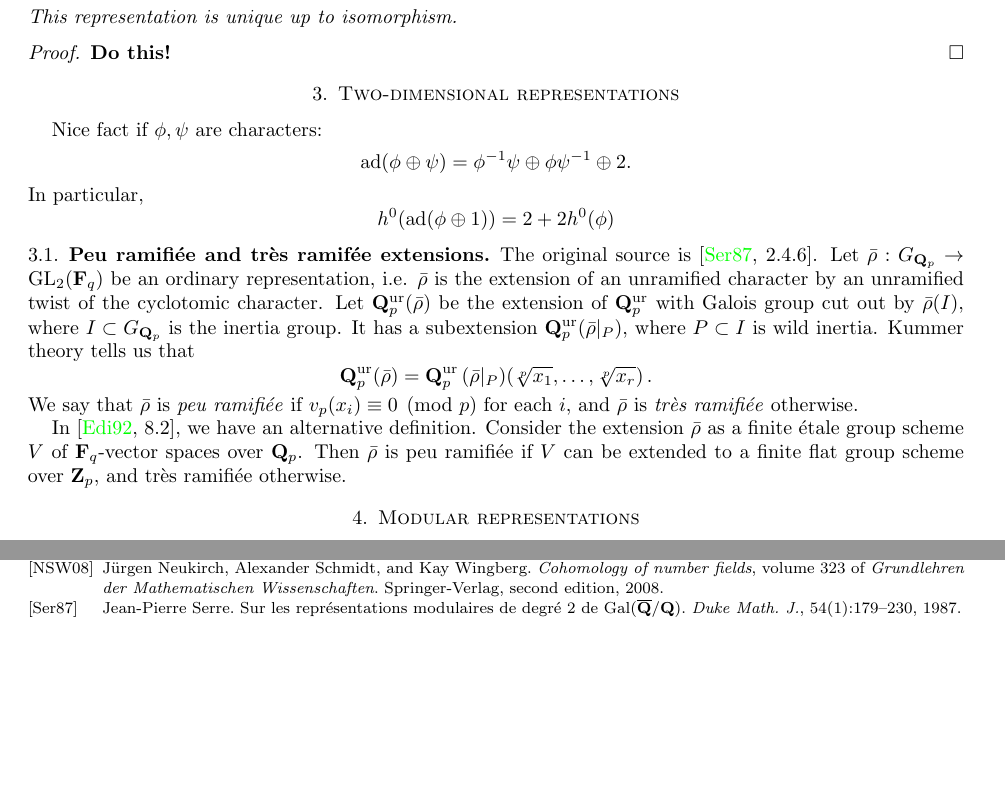
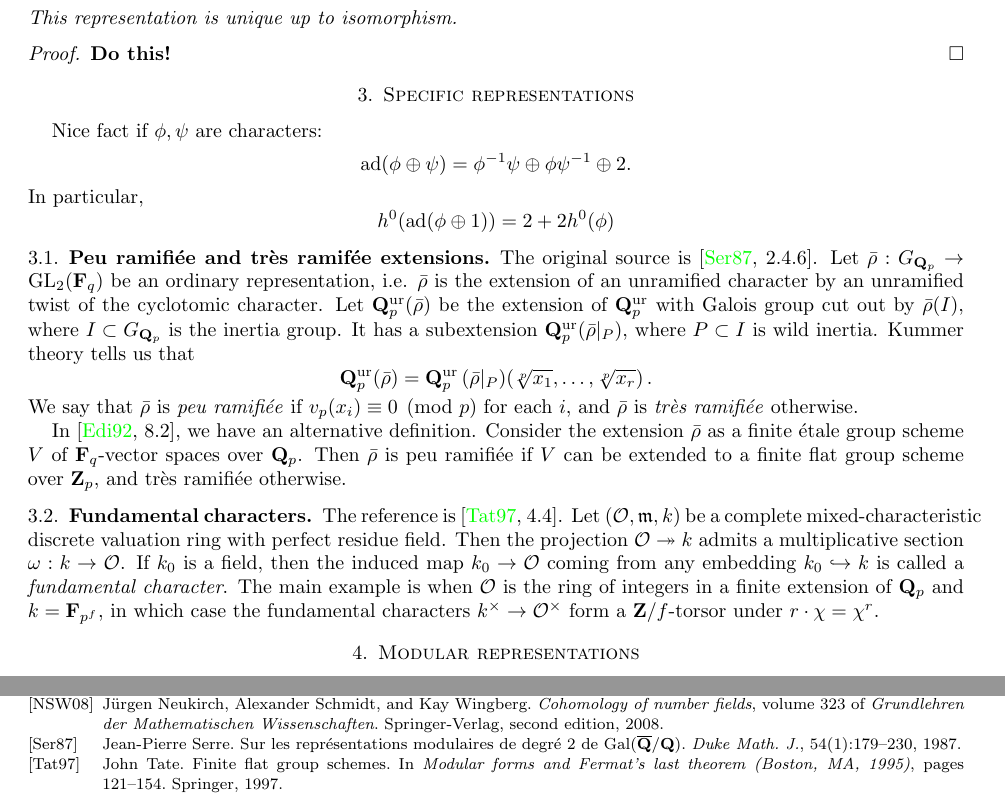
Before and after one commit to dkmiller/tidbits, a LaTeX paper (2014-07-16_deformation-theory.tex): two parts of pages 2 and 3 of 3, joined at a grey line, cut so that both start at the same text, the shorter picture padded with empty space. Compiled offline with pdfLaTeX.

Commit message:
fundamental characters

```diff
--- a/2014-07-16_deformation-theory.tex
+++ b/2014-07-16_deformation-theory.tex
@@ -143,7 +143,7 @@ This representation is unique up to isomorphism.
 
 
 
-\section{Two-dimensional representations}
+\section{Specific representations}
 
 Nice fact if $\phi,\psi$ are characters:
 \[
@@ -175,6 +175,20 @@ In \cite[8.2]{edixhoven-1992}, we have an alternative definition. Consider the
 extension $\bar\rho$ as a finite \'etale group scheme $V$ of $\dF_q$-vector
 spaces over $\dQ_p$. Then $\bar\rho$ is peu ramifi\'ee if $V$ can be extended
 to a finite flat group scheme over $\dZ_p$, and tr\`es ramifi\'ee otherwise.
+
+
+\subsection{Fundamental characters}
+
+The reference is \cite[4.4]{tate-1995}.
+Let $(\cO,\fm,k)$ be a complete mixed-characteristic discrete valuation ring
+with perfect residue field. Then the projection $\cO\twoheadrightarrow k$
+admits a multiplicative section $\omega:k\to \cO$. If $k_0$ is a field, then
+the induced map $k_0\to \cO$ coming from any embedding $k_0\hookrightarrow k$
+is called a \emph{fundamental character}. The main example is when $\cO$ is the
+ring of integers in a finite extension of $\dQ_p$ and
+$k=\dF_{p^f}$, in which case the fundamental characters
+$k^\times\to \cO^\times$ form a $\dZ/f$-torsor under
+$r\cdot \chi = \chi^r$.
 
 
 
```
Also changed, not shown: 2014-07-14_primes-knots.tex (+10 -11 lines), tidbit-sources.bib (+19 -0 lines).
